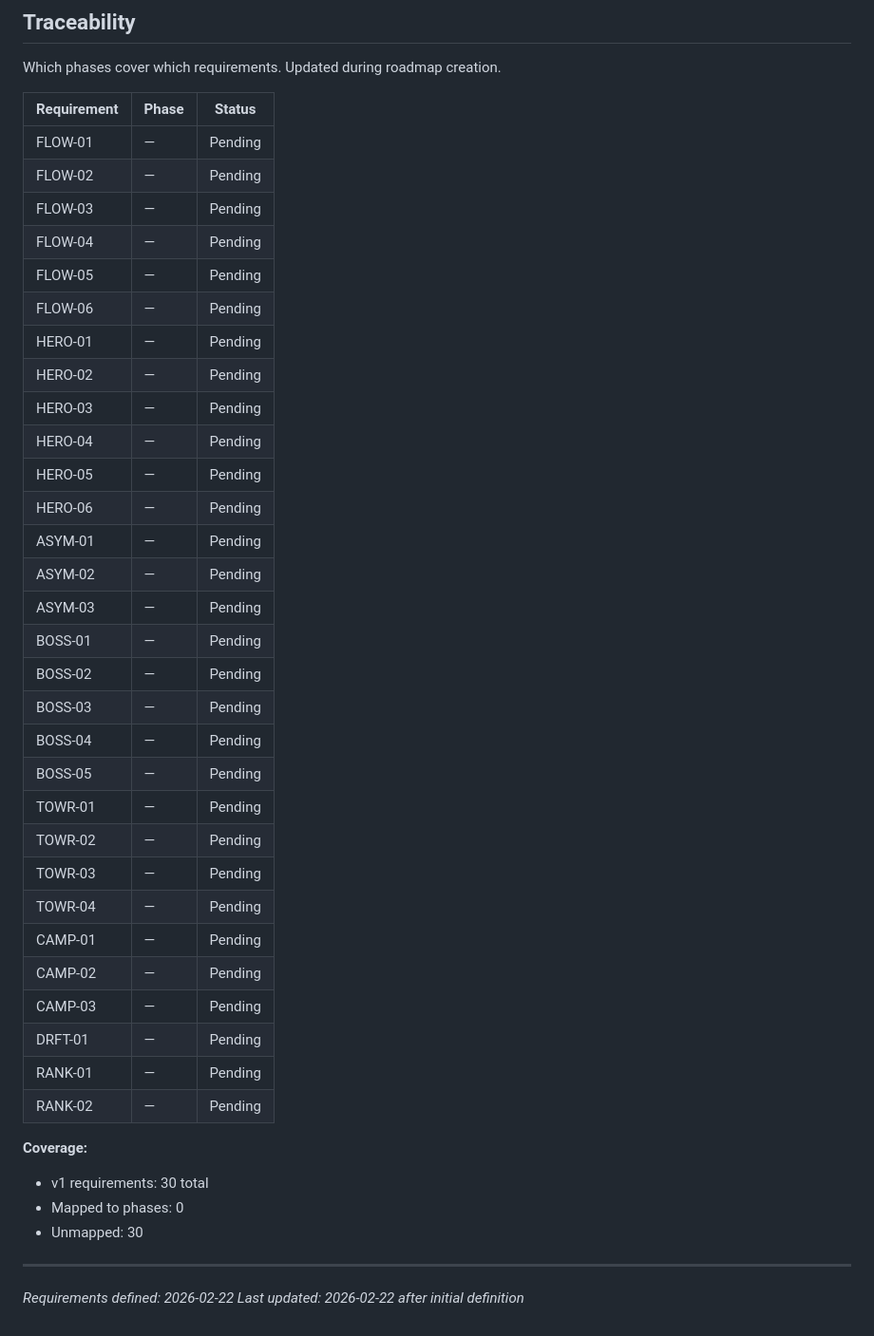
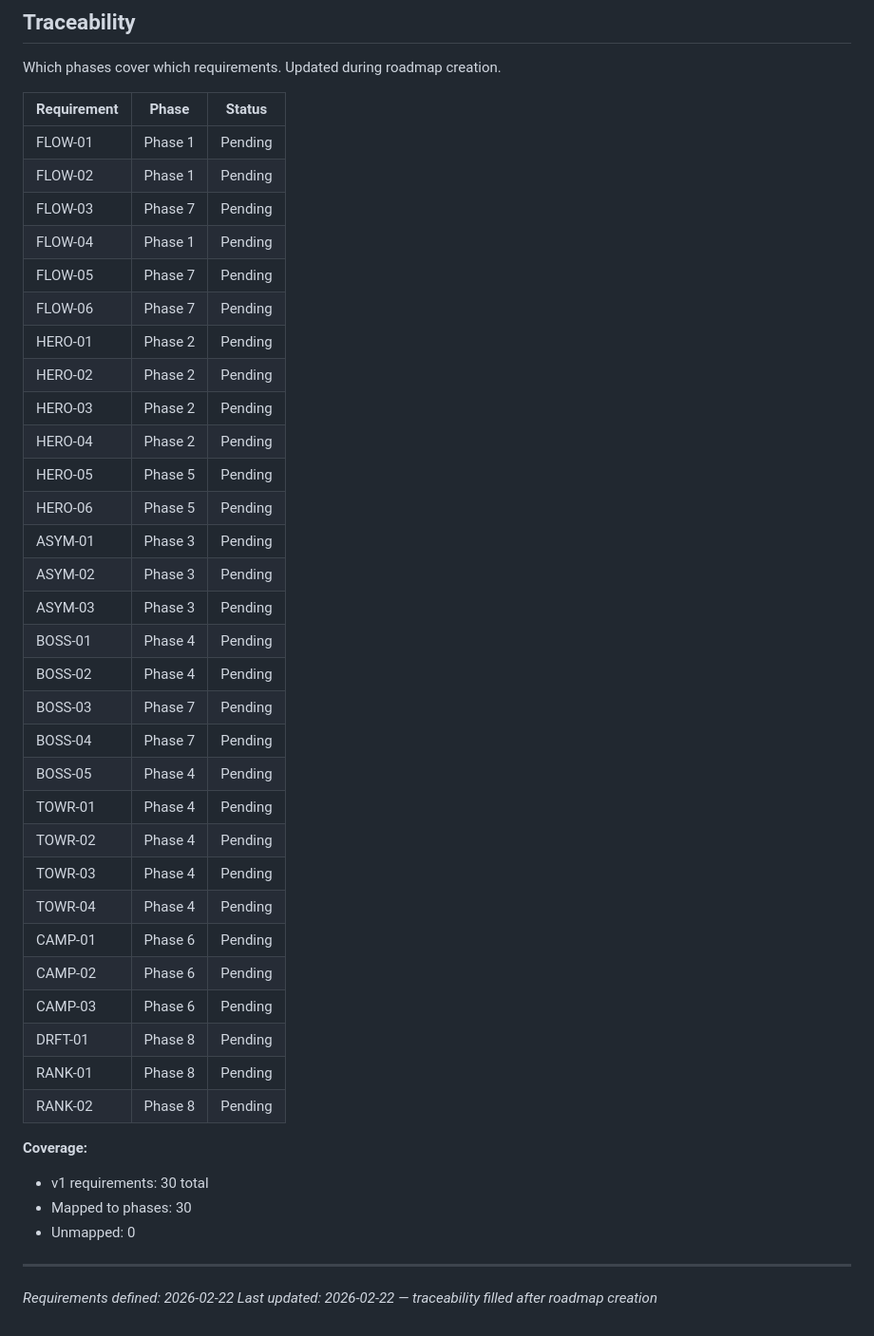
Before and after one commit to Brenopires/dota22, a Markdown page: .planning/REQUIREMENTS.md, the part around the change. Shown at 95% size. Rendered like a GitHub page.

Commit message:
docs: create roadmap (8 phases)
Co-Authored-By: Claude Opus 4.6 <noreply@anthropic.com>

```diff
--- a/.planning/REQUIREMENTS.md
+++ b/.planning/REQUIREMENTS.md
@@ -103,42 +103,42 @@ Which phases cover which requirements. Updated during roadmap creation.
 
 | Requirement | Phase | Status |
 |-------------|-------|--------|
-| FLOW-01 | — | Pending |
-| FLOW-02 | — | Pending |
-| FLOW-03 | — | Pending |
-| FLOW-04 | — | Pending |
-| FLOW-05 | — | Pending |
-| FLOW-06 | — | Pending |
-| HERO-01 | — | Pending |
-| HERO-02 | — | Pending |
-| HERO-03 | — | Pending |
-| HERO-04 | — | Pending |
-| HERO-05 | — | Pending |
-| HERO-06 | — | Pending |
-| ASYM-01 | — | Pending |
-| ASYM-02 | — | Pending |
-| ASYM-03 | — | Pending |
-| BOSS-01 | — | Pending |
-| BOSS-02 | — | Pending |
-| BOSS-03 | — | Pending |
-| BOSS-04 | — | Pending |
-| BOSS-05 | — | Pending |
-| TOWR-01 | — | Pending |
-| TOWR-02 | — | Pending |
-| TOWR-03 | — | Pending |
-| TOWR-04 | — | Pending |
-| CAMP-01 | — | Pending |
-| CAMP-02 | — | Pending |
-| CAMP-03 | — | Pending |
-| DRFT-01 | — | Pending |
-| RANK-01 | — | Pending |
-| RANK-02 | — | Pending |
+| FLOW-01 | Phase 1 | Pending |
+| FLOW-02 | Phase 1 | Pending |
+| FLOW-03 | Phase 7 | Pending |
+| FLOW-04 | Phase 1 | Pending |
+| FLOW-05 | Phase 7 | Pending |
+| FLOW-06 | Phase 7 | Pending |
+| HERO-01 | Phase 2 | Pending |
+| HERO-02 | Phase 2 | Pending |
+| HERO-03 | Phase 2 | Pending |
+| HERO-04 | Phase 2 | Pending |
+| HERO-05 | Phase 5 | Pending |
+| HERO-06 | Phase 5 | Pending |
+| ASYM-01 | Phase 3 | Pending |
+| ASYM-02 | Phase 3 | Pending |
+| ASYM-03 | Phase 3 | Pending |
+| BOSS-01 | Phase 4 | Pending |
+| BOSS-02 | Phase 4 | Pending |
+| BOSS-03 | Phase 7 | Pending |
+| BOSS-04 | Phase 7 | Pending |
+| BOSS-05 | Phase 4 | Pending |
+| TOWR-01 | Phase 4 | Pending |
+| TOWR-02 | Phase 4 | Pending |
+| TOWR-03 | Phase 4 | Pending |
+| TOWR-04 | Phase 4 | Pending |
+| CAMP-01 | Phase 6 | Pending |
+| CAMP-02 | Phase 6 | Pending |
+| CAMP-03 | Phase 6 | Pending |
+| DRFT-01 | Phase 8 | Pending |
+| RANK-01 | Phase 8 | Pending |
+| RANK-02 | Phase 8 | Pending |
 
 **Coverage:**
 - v1 requirements: 30 total
-- Mapped to phases: 0
-- Unmapped: 30
+- Mapped to phases: 30
+- Unmapped: 0
 
 ---
 *Requirements defined: 2026-02-22*
-*Last updated: 2026-02-22 after initial definition*
+*Last updated: 2026-02-22 — traceability filled after roadmap creation*
```
Also changed, not shown: .planning/ROADMAP.md (added, +245 -0 lines), .planning/STATE.md (added, +64 -0 lines).
